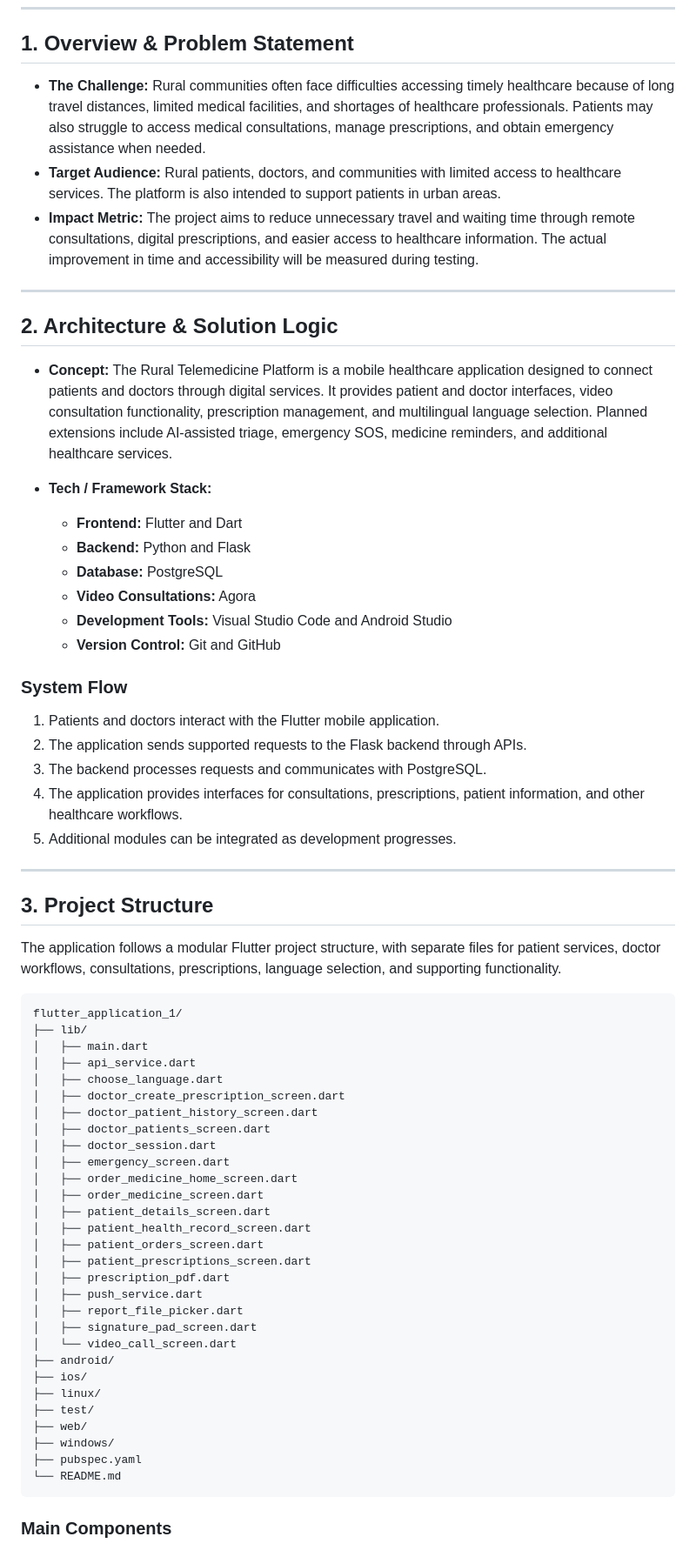
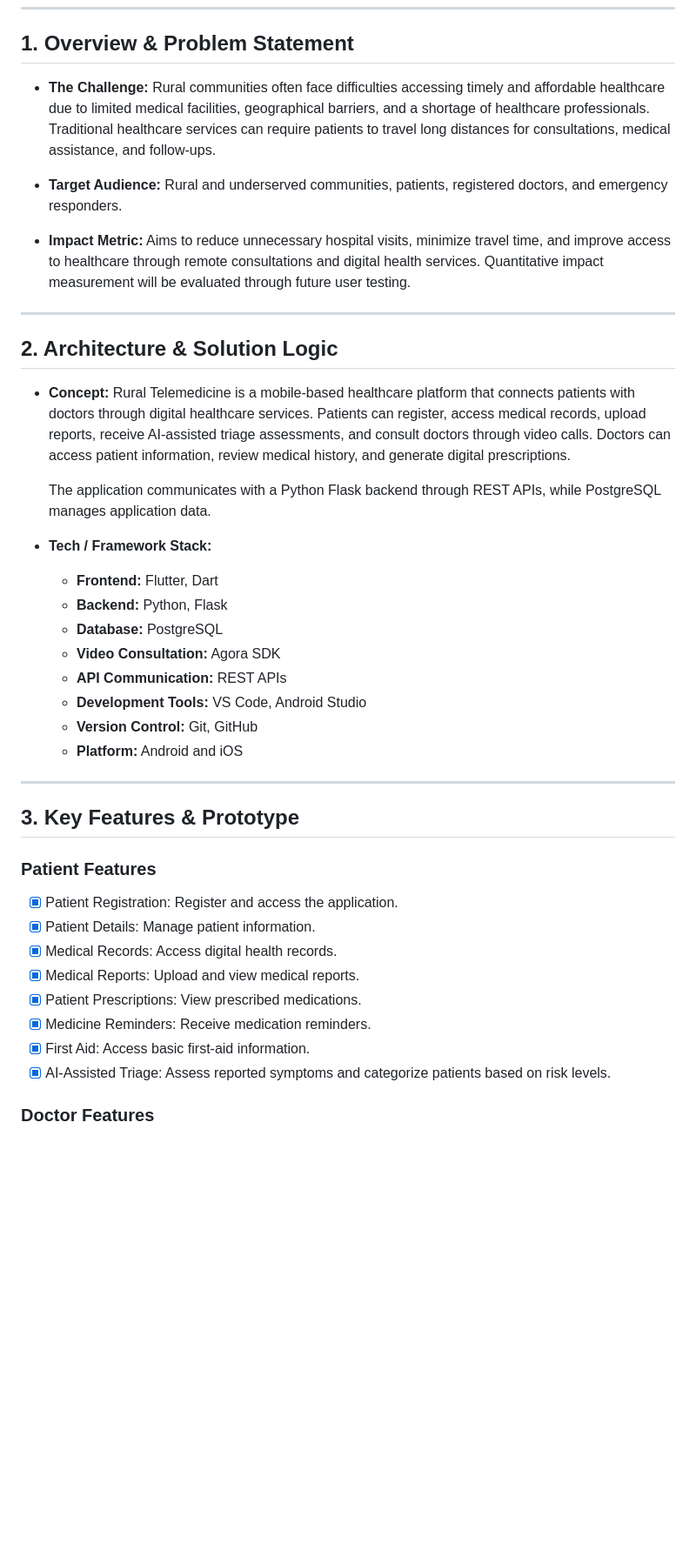
Before and after one commit to Mubeena377/Rural-Telemedicine-application, a Markdown page: README.md, the part around one of its changes. Shown at 87% size. GitHub-like rendering; blank space fills up the shorter version.

````diff
--- a/README.md
+++ b/README.md
@@ -6,70 +6,44 @@
 
 ## 1. Overview & Problem Statement
 
-- **The Challenge:** Rural communities often face difficulties accessing timely healthcare because of long travel distances, limited medical facilities, and shortages of healthcare professionals. Patients may also struggle to access medical consultations, manage prescriptions, and obtain emergency assistance when needed.
-- **Target Audience:** Rural patients, doctors, and communities with limited access to healthcare services. The platform is also intended to support patients in urban areas.
-- **Impact Metric:** The project aims to reduce unnecessary travel and waiting time through remote consultations, digital prescriptions, and easier access to healthcare information. The actual improvement in time and accessibility will be measured during testing.
+* **The Challenge:** Rural communities often face difficulties accessing timely and affordable healthcare due to limited medical facilities, geographical barriers, and a shortage of healthcare professionals. Traditional healthcare services can require patients to travel long distances for consultations, medical assistance, and follow-ups.
+
+* **Target Audience:** Rural and underserved communities, patients, registered doctors, and emergency responders.
+
+* **Impact Metric:** Aims to reduce unnecessary hospital visits, minimize travel time, and improve access to healthcare through remote consultations and digital health services. Quantitative impact measurement will be evaluated through future user testing.
 
 ---
 
 ## 2. Architecture & Solution Logic
 
-- **Concept:** The Rural Telemedicine Platform is a mobile healthcare application designed to connect patients and doctors through digital services. It provides patient and doctor interfaces, video consultation functionality, prescription management, and multilingual language selection. Planned extensions include AI-assisted triage, emergency SOS, medicine reminders, and additional healthcare services.
+* **Concept:** Rural Telemedicine is a mobile-based healthcare platform that connects patients with doctors through digital healthcare services. Patients can register, access medical records, upload reports, receive AI-assisted triage assessments, and consult doctors through video calls. Doctors can access patient information, review medical history, and generate digital prescriptions.
 
-- **Tech / Framework Stack:**
+  The application communicates with a Python Flask backend through REST APIs, while PostgreSQL manages application data.
 
-  - **Frontend:** Flutter and Dart
-  - **Backend:** Python and Flask
+* **Tech / Framework Stack:**
+  - **Frontend:** Flutter, Dart
+  - **Backend:** Python, Flask
   - **Database:** PostgreSQL
-  - **Video Consultations:** Agora
-  - **Development Tools:** Visual Studio Code and Android Studio
-  - **Version Control:** Git and GitHub
-
-### System Flow
-
-1. Patients and doctors interact with the Flutter mobile application.
-2. The application sends supported requests to the Flask backend through APIs.
-3. The backend processes requests and communicates with PostgreSQL.
-4. The application provides interfaces for consultations, prescriptions, patient information, and other healthcare workflows.
-5. Additional modules can be integrated as development progresses.
+  - **Video Consultation:** Agora SDK
+  - **API Communication:** REST APIs
+  - **Development Tools:** VS Code, Android Studio
+  - **Version Control:** Git, GitHub
+  - **Platform:** Android and iOS
 
 ---
 
-## 3. Project Structure
+## 3. Key Features & Prototype
 
-The application follows a modular Flutter project structure, with separate files for patient services, doctor workflows, consultations, prescriptions, language selection, and supporting functionality.
+### Patient Features
 
-```text
-flutter_application_1/
-├── lib/
-│   ├── main.dart
-│   ├── api_service.dart
-│   ├── choose_language.dart
-│   ├── doctor_create_prescription_screen.dart
-│   ├── doctor_patient_history_screen.dart
-│   ├── doctor_patients_screen.dart
-│   ├── doctor_session.dart
-│   ├── emergency_screen.dart
-│   ├── order_medicine_home_screen.dart
-│   ├── order_medicine_screen.dart
-│   ├── patient_details_screen.dart
-│   ├── patient_health_record_screen.dart
-│   ├── patient_orders_screen.dart
-│   ├── patient_prescriptions_screen.dart
-│   ├── prescription_pdf.dart
-│   ├── push_service.dart
-│   ├── report_file_picker.dart
-│   ├── signature_pad_screen.dart
-│   └── video_call_screen.dart
-├── android/
-├── ios/
-├── linux/
-├── test/
-├── web/
-├── windows/
-├── pubspec.yaml
-└── README.md
-```
+- [x] Patient Registration: Register and access the application.
+- [x] Patient Details: Manage patient information.
+- [x] Medical Records: Access digital health records.
+- [x] Medical Reports: Upload and view medical reports.
+- [x] Patient Prescriptions: View prescribed medications.
+- [x] Medicine Reminders: Receive medication reminders.
+- [x] First Aid: Access basic first-aid information.
+- [x] AI-Assisted Triage: Assess reported symptoms and categorize patients based on risk levels.
 
-### Main Components
+### Doctor Features
 
````
Also changed, not shown: other parts of README.md (+44 -41 lines).
